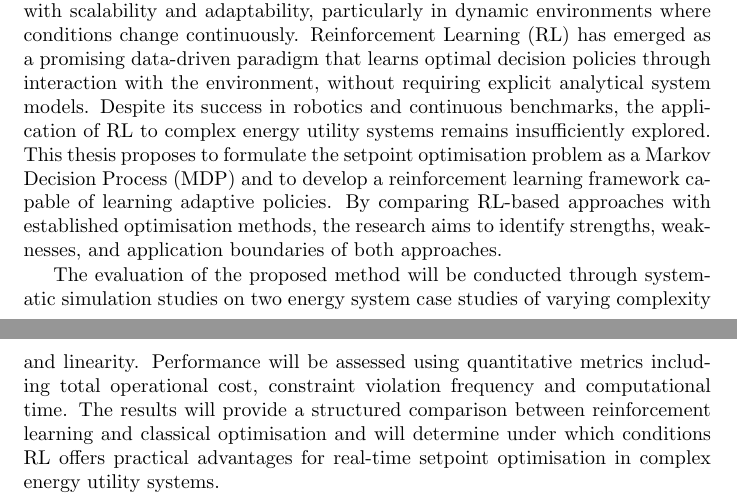
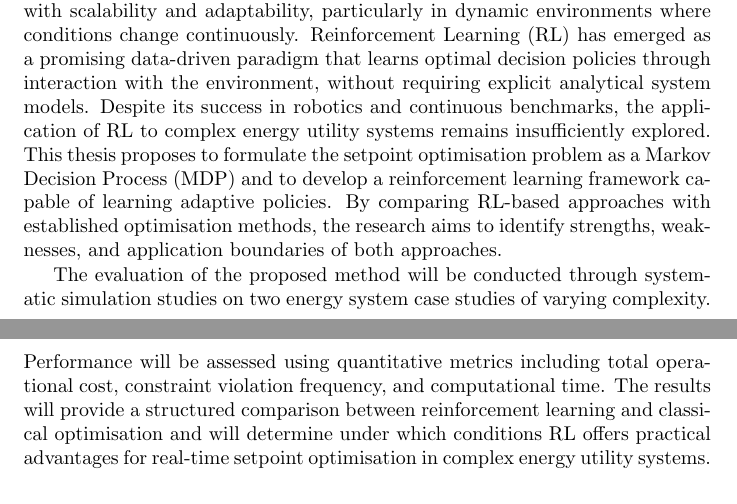
Before and after one commit to itsashishthapa/THESIS, a LaTeX document (TaskDescriptions/TaskDescription.tex, which reads TaskDescriptions/content/body.tex): two parts of pages 1 and 2 of 2, joined at a grey line, cut so that both start at the same text. Compiled offline with pdfLaTeX.

Commit message:
update task description

```diff
--- a/TaskDescriptions/content/body.tex
+++ b/TaskDescriptions/content/body.tex
@@ -17,4 +17,4 @@ The central problem addressed in this thesis is whether reinforcement learning c
 
 \vspace{0.5pt}
 \par
-The evaluation of the proposed method will be conducted through systematic simulation studies on two energy system case studies of varying complexity and linearity. Performance will be assessed using quantitative metrics including total operational cost, constraint violation frequency and computational time. The results will provide a structured comparison between reinforcement learning and classical optimisation and will determine under which conditions RL offers practical advantages for real-time setpoint optimisation in complex energy utility systems.
+The evaluation of the proposed method will be conducted through systematic simulation studies on two energy system case studies of varying complexity. Performance will be assessed using quantitative metrics including total operational cost, constraint violation frequency, and computational time. The results will provide a structured comparison between reinforcement learning and classical optimisation and will determine under which conditions RL offers practical advantages for real-time setpoint optimisation in complex energy utility systems.
```
Also changed, not shown: TaskDescriptions/TaskDescription.pdf.
